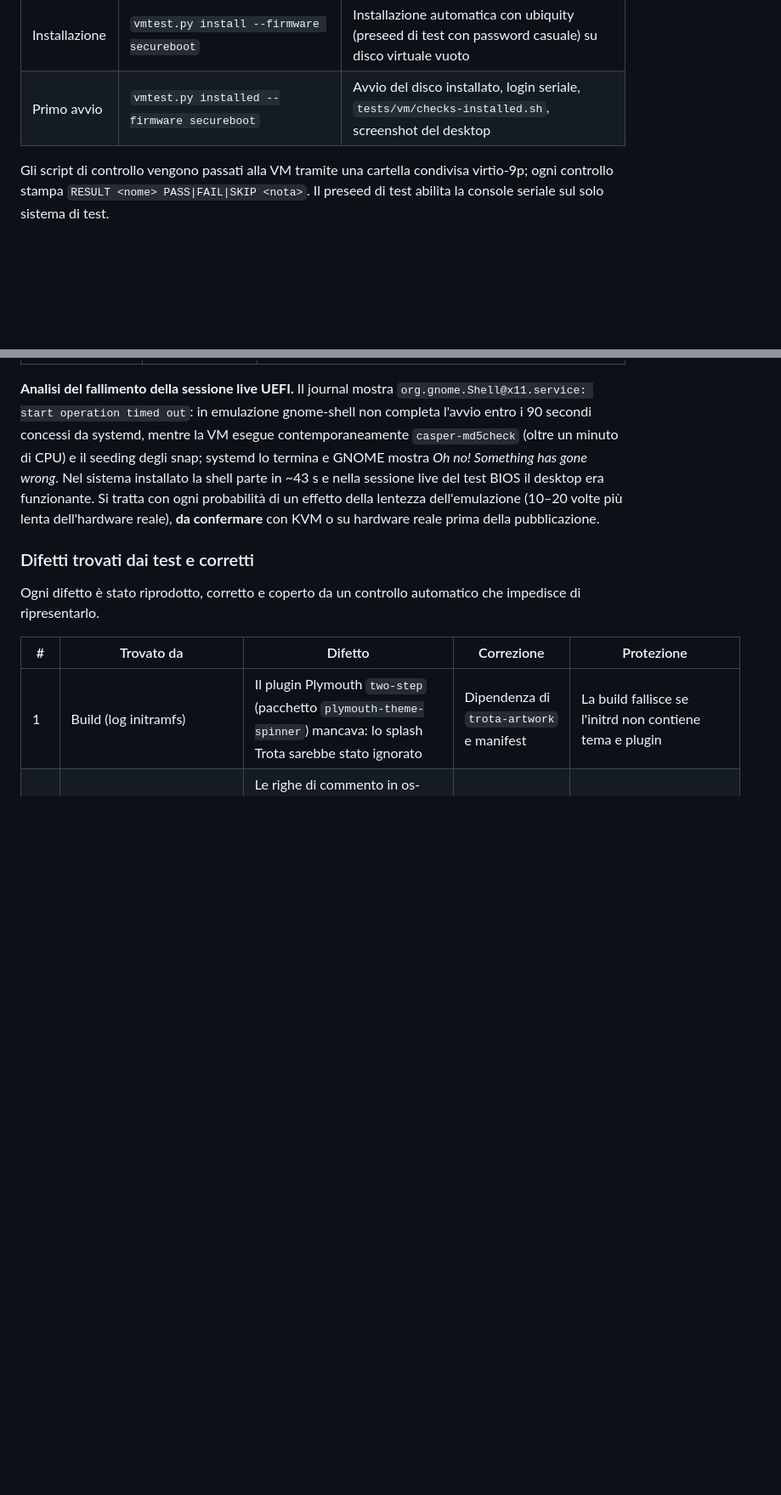
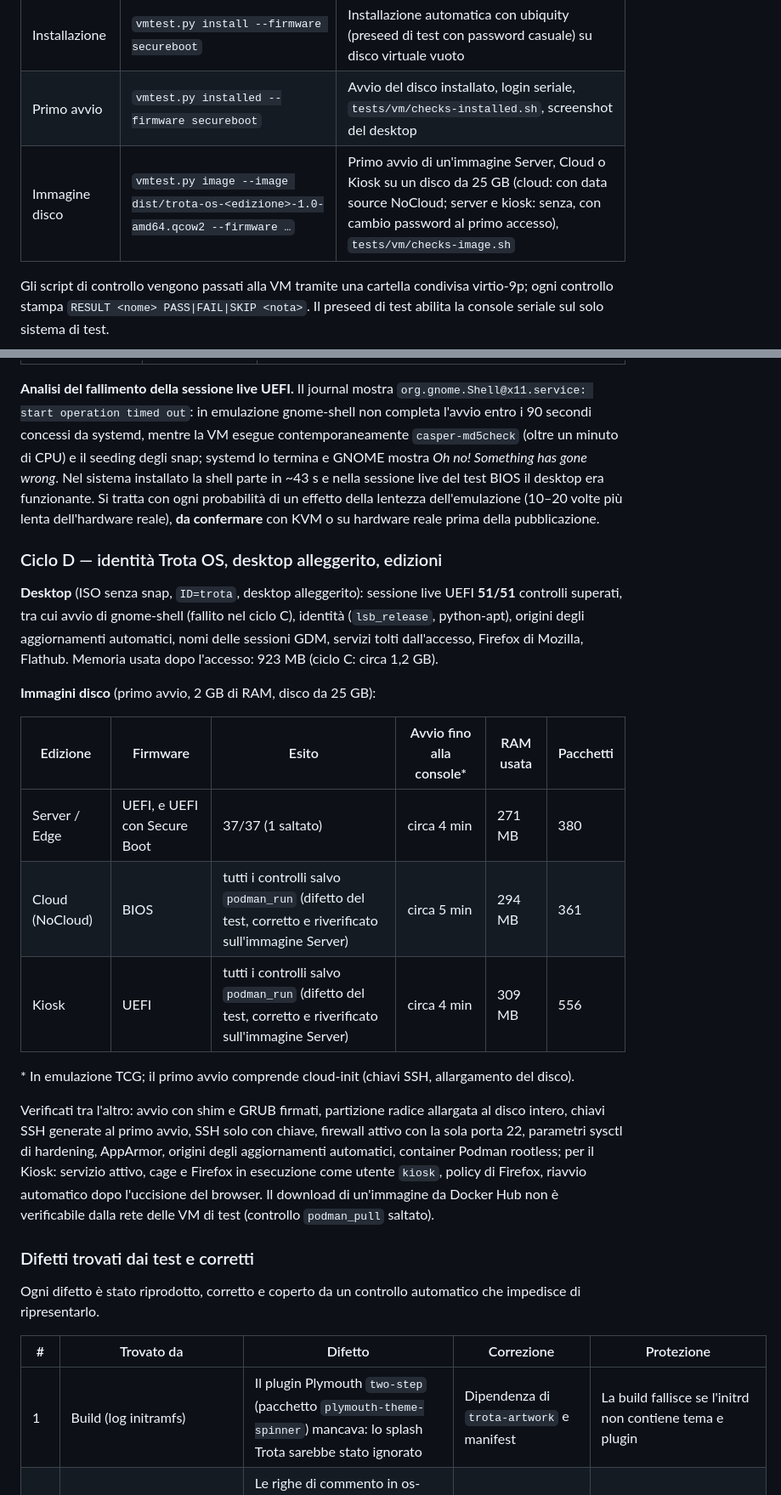
Before and after one commit to federicolia-coder/TrotaOS, a Markdown page: docs/testing.md, 2 parts joined by grey strips. Shown at 85% size. GitHub-like rendering; blank space fills up the shorter version.

Commit message:
docs/testing.md: cycle D (identity, lighter desktop, disk images)
Co-Authored-By: Claude Opus 5.5 <noreply@anthropic.com>
Claude-Session: https://claude.ai/code/session_01HsVoPZ1ZxQXc4GWqj2aTsG

```diff
--- a/docs/testing.md
+++ b/docs/testing.md
@@ -47,6 +47,7 @@ TCG) con dischi virtuali nuovi in `build/vm/`; non tocca dischi reali.
 | Sessione live | `vmtest.py live` | Avvio live con console seriale; login; esegue `tests/vm/checks-live.sh` |
 | Installazione | `vmtest.py install --firmware secureboot` | Installazione automatica con ubiquity (preseed di test con password casuale) su disco virtuale vuoto |
 | Primo avvio | `vmtest.py installed --firmware secureboot` | Avvio del disco installato, login seriale, `tests/vm/checks-installed.sh`, screenshot del desktop |
+| Immagine disco | `vmtest.py image --image dist/trota-os-<edizione>-1.0-amd64.qcow2 --firmware …` | Primo avvio di un'immagine Server, Cloud o Kiosk su un disco da 25 GB (cloud: con data source NoCloud; server e kiosk: senza, con cambio password al primo accesso), `tests/vm/checks-image.sh` |
 
 Gli script di controllo vengono passati alla VM tramite una cartella condivisa
 virtio-9p; ogni controllo stampa `RESULT <nome> PASS|FAIL|SKIP <nota>`.
@@ -136,6 +137,35 @@ ogni probabilità di un effetto della lentezza dell'emulazione (10–20 volte
 più lenta dell'hardware reale), **da confermare** con KVM o su hardware reale
 prima della pubblicazione.
 
+### Ciclo D — identità Trota OS, desktop alleggerito, edizioni
+
+**Desktop** (ISO senza snap, `ID=trota`, desktop alleggerito): sessione live
+UEFI **51/51** controlli superati, tra cui avvio di gnome-shell (fallito nel
+ciclo C), identità (`lsb_release`, python-apt), origini degli aggiornamenti
+automatici, nomi delle sessioni GDM, servizi tolti dall'accesso, Firefox di
+Mozilla, Flathub. Memoria usata dopo l'accesso: 923 MB (ciclo C: circa
+1,2 GB).
+
+**Immagini disco** (primo avvio, 2 GB di RAM, disco da 25 GB):
+
+| Edizione | Firmware | Esito | Avvio fino alla console* | RAM usata | Pacchetti |
+|---|---|---|---|---|---|
+| Server / Edge | UEFI, e UEFI con Secure Boot | 37/37 (1 saltato) | circa 4 min | 271 MB | 380 |
+| Cloud (NoCloud) | BIOS | tutti i controlli salvo `podman_run` (difetto del test, corretto e riverificato sull'immagine Server) | circa 5 min | 294 MB | 361 |
+| Kiosk | UEFI | tutti i controlli salvo `podman_run` (difetto del test, corretto e riverificato sull'immagine Server) | circa 4 min | 309 MB | 556 |
+
+\* In emulazione TCG; il primo avvio comprende cloud-init (chiavi SSH,
+allargamento del disco).
+
+Verificati tra l'altro: avvio con shim e GRUB firmati, partizione radice
+allargata al disco intero, chiavi SSH generate al primo avvio, SSH solo con
+chiave, firewall attivo con la sola porta 22, parametri sysctl di hardening,
+AppArmor, origini degli aggiornamenti automatici, container Podman rootless;
+per il Kiosk: servizio attivo, cage e Firefox in esecuzione come utente
+`kiosk`, policy di Firefox, riavvio automatico dopo l'uccisione del browser.
+Il download di un'immagine da Docker Hub non è verificabile dalla rete delle
+VM di test (controllo `podman_pull` saltato).
+
 ### Difetti trovati dai test e corretti
 
 Ogni difetto è stato riprodotto, corretto e coperto da un controllo automatico
```
Also changed, not shown: other parts of docs/testing.md (+5 -0 lines).
